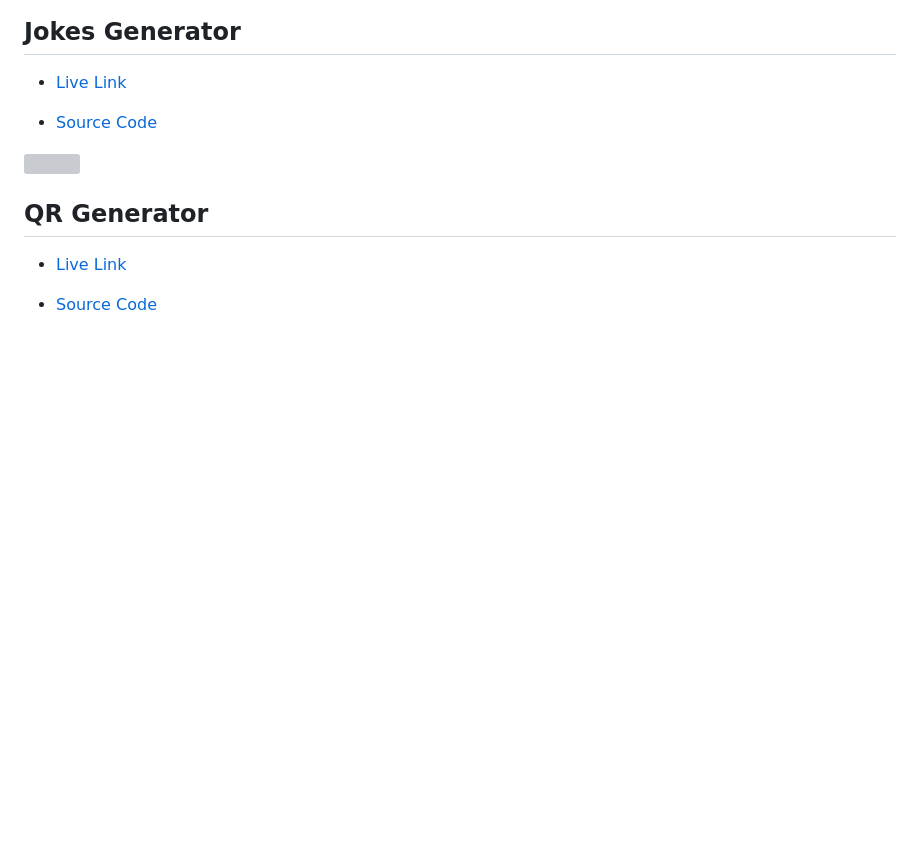
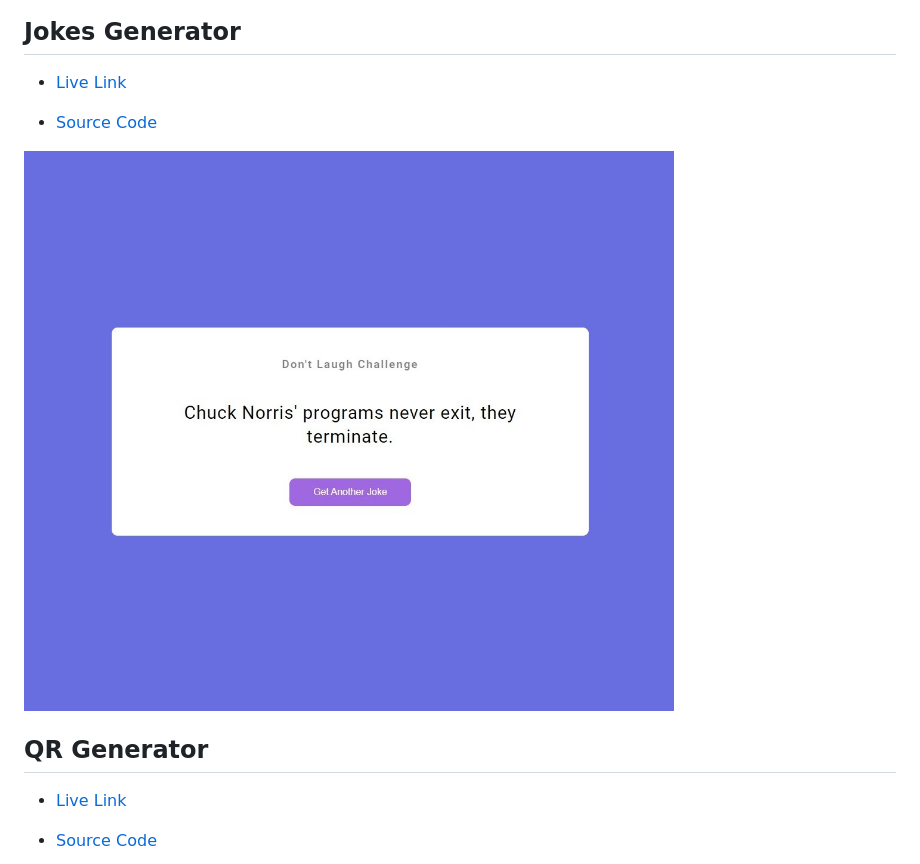
Before and after one commit to Avijit826/javascript-short-assignments, a Markdown page: readme.md, the part around the change. GitHub-like rendering; blank space fills up the shorter version; grey boxes are pictures that could not be loaded.

Commit message:
Modification

```diff
--- a/readme.md
+++ b/readme.md
@@ -33,7 +33,7 @@
 
 - [Source Code](https://github.com/Avijit826/javascript-short-assignments/tree/master/Projects/06JokesGenerator%20-%20API)
 
-![](https://github.com/Avijit826/javascript-short-assignments/blob/master/images/4.png?raw=true)
+![](https://github.com/Avijit826/javascript-short-assignments/blob/master/images/4.jpg?raw=true)
 
 ## QR Generator
 
```
